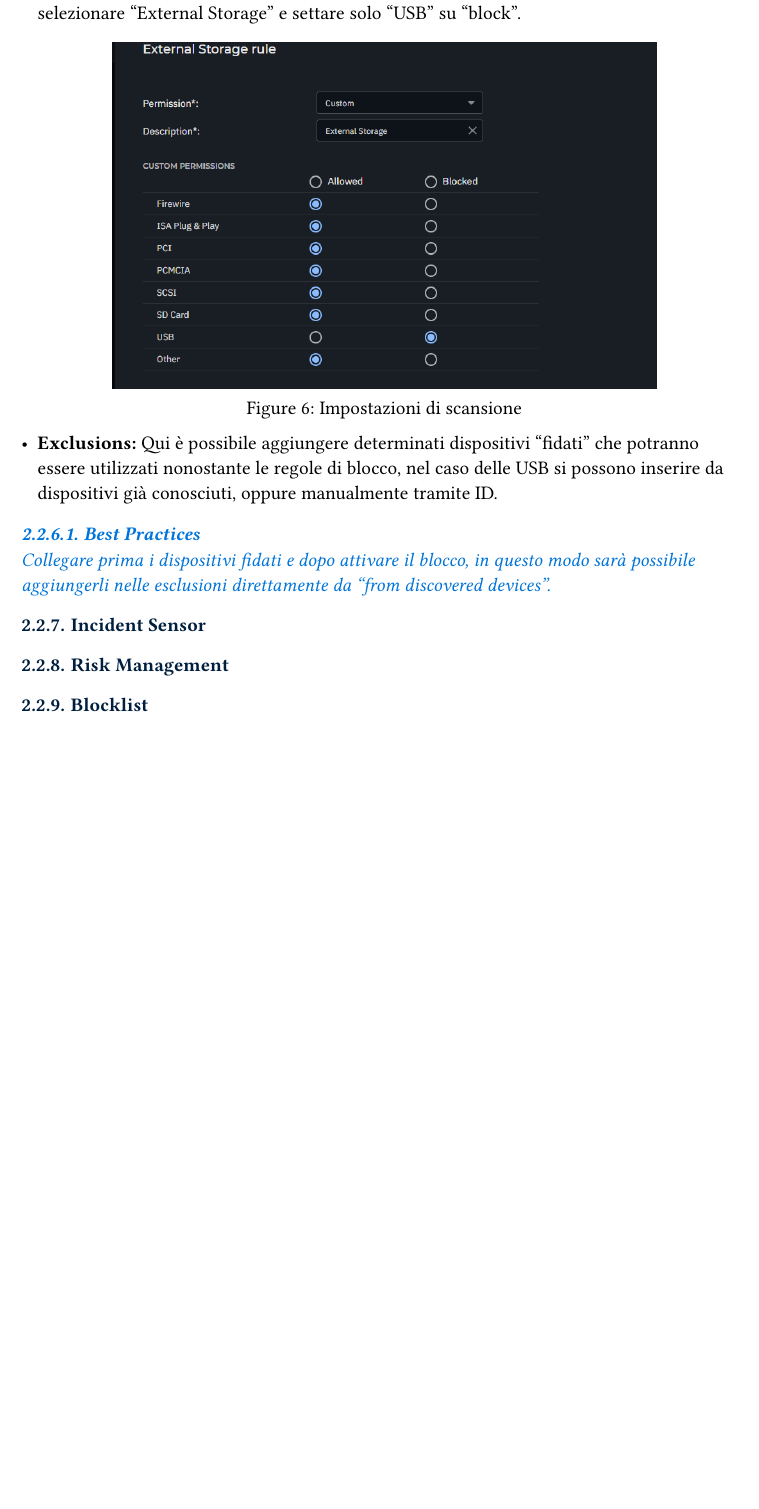
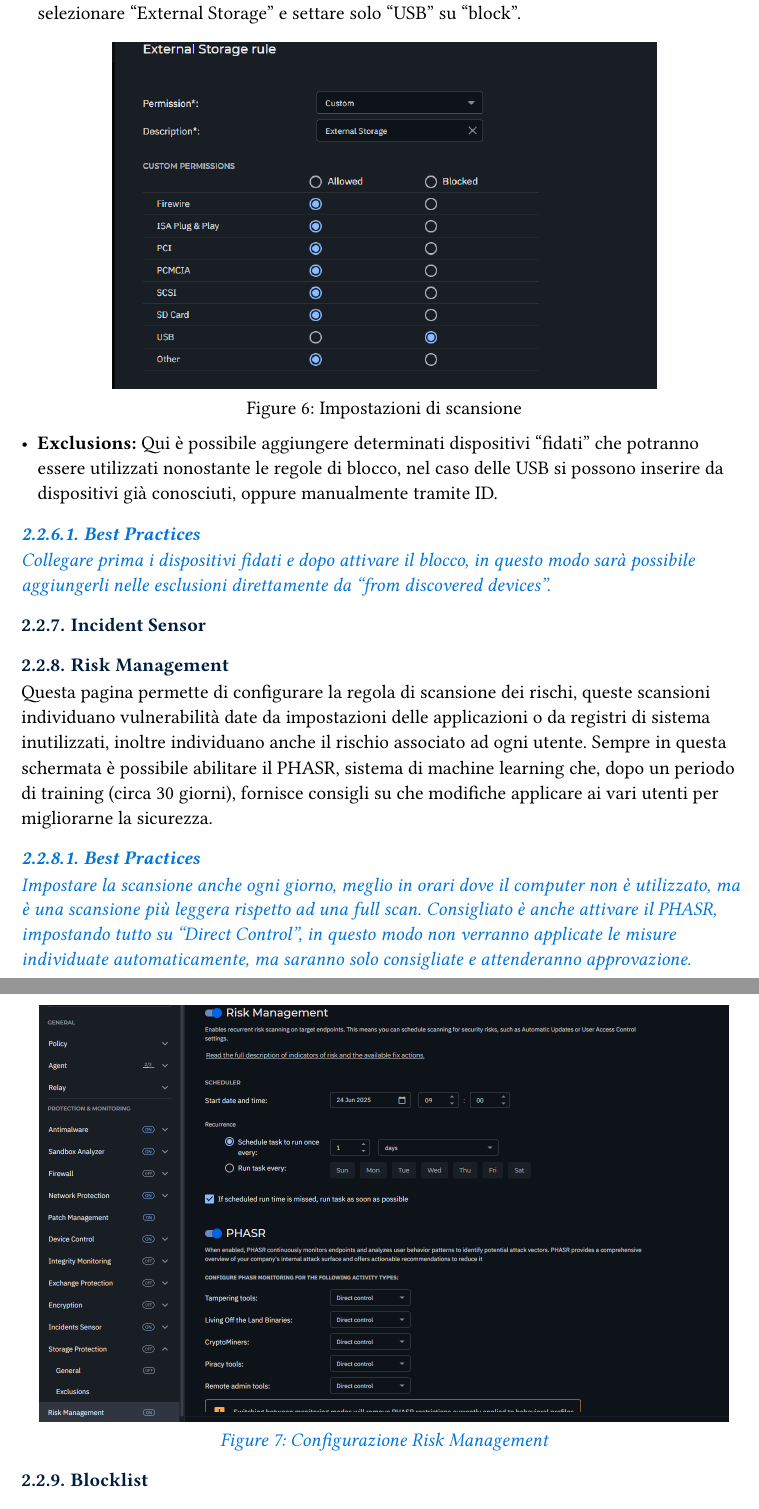
Before and after one commit to MarinDavide/stage-BitDefender, a Typst document (docs/Deploy_v0.4.typ): part of page 13 of 17 before the commit and two parts of pages 13 and 14 of 18 after it, the two joined at a grey line, cut so that both start at the same text, the shorter picture padded with empty space. Compiled offline with Typst 0.15; a missing font is replaced by an installed copy or a similar font.

Commit message:
Refactor code structure for improved readability and maintainability

```diff
--- a/docs/Deploy_v0.4.typ
+++ b/docs/Deploy_v0.4.typ
@@ -206,7 +204,20 @@ Collegare prima i dispositivi fidati e dopo attivare il blocco, in questo modo s
 
 
 === Incident Sensor
+
+
 === Risk Management
+Questa pagina permette di configurare la regola di scansione dei rischi, queste scansioni individuano vulnerabilità date da impostazioni delle applicazioni o da registri di sistema inutilizzati, inoltre individuano anche il rischio associato ad ogni utente. Sempre in questa schermata è possibile abilitare il PHASR, sistema di machine learning che, dopo un periodo di training (circa 30 giorni), fornisce consigli su che modifiche applicare ai vari utenti per migliorarne la sicurezza.
+#bestPractices()[
+==== Best Practices
+Impostare la scansione anche ogni giorno, meglio in orari dove il computer non è utilizzato, ma è una scansione più leggera rispetto ad una full scan. Consigliato è anche attivare il PHASR, impostando tutto su "Direct Control", in questo modo non verranno applicate le misure individuate automaticamente, ma saranno solo consigliate e attenderanno approvazione.
+#figure(
+  image("img/risk_management.png", width: 95%),
+  caption: [Configurazione Risk Management],
+)
+]
+
+
 === Blocklist
 === Live Search
 
```
Also changed, not shown: docs/img/risk_management.png (added), docs/Deploy_v0.4.typ (4 more changed lines).
